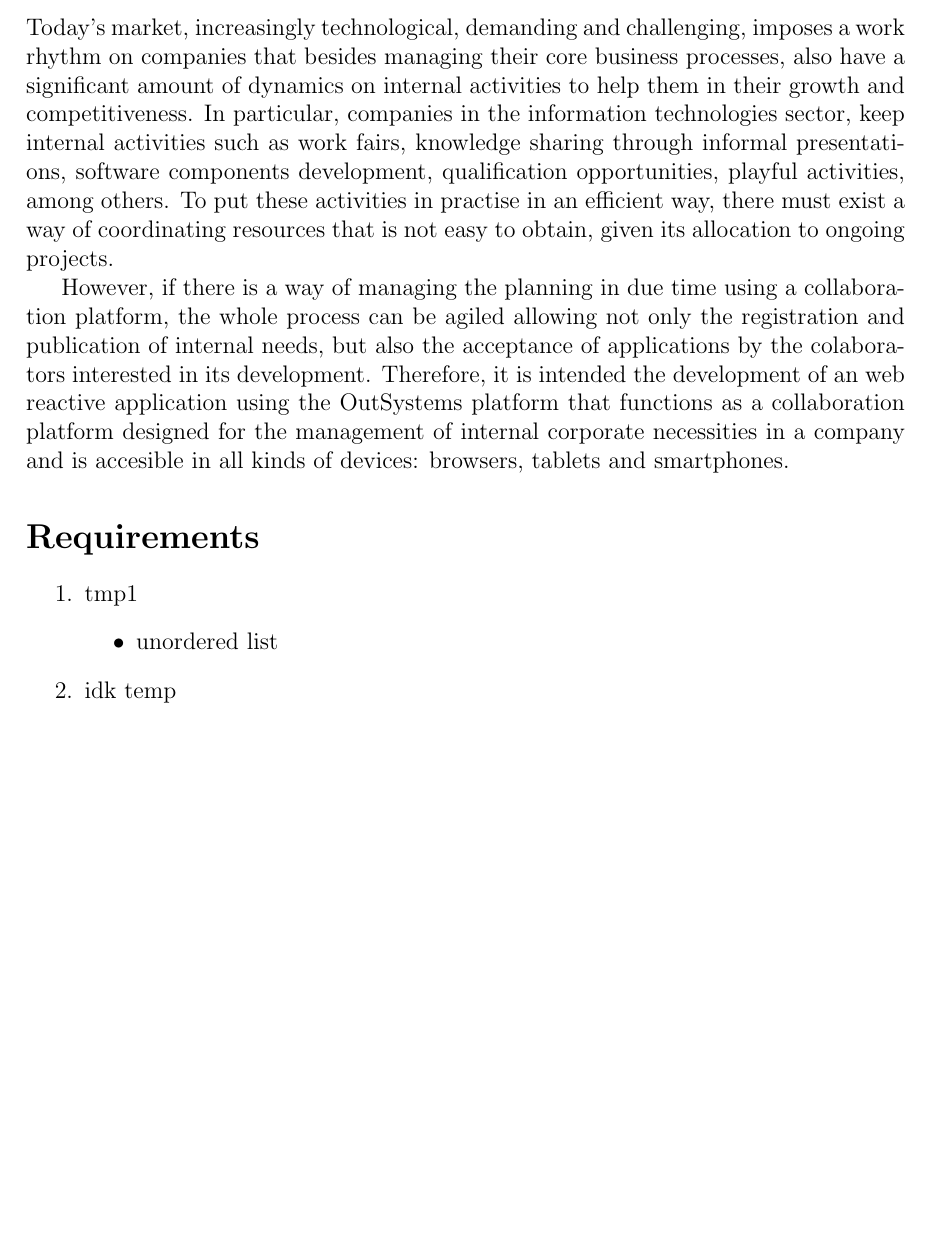
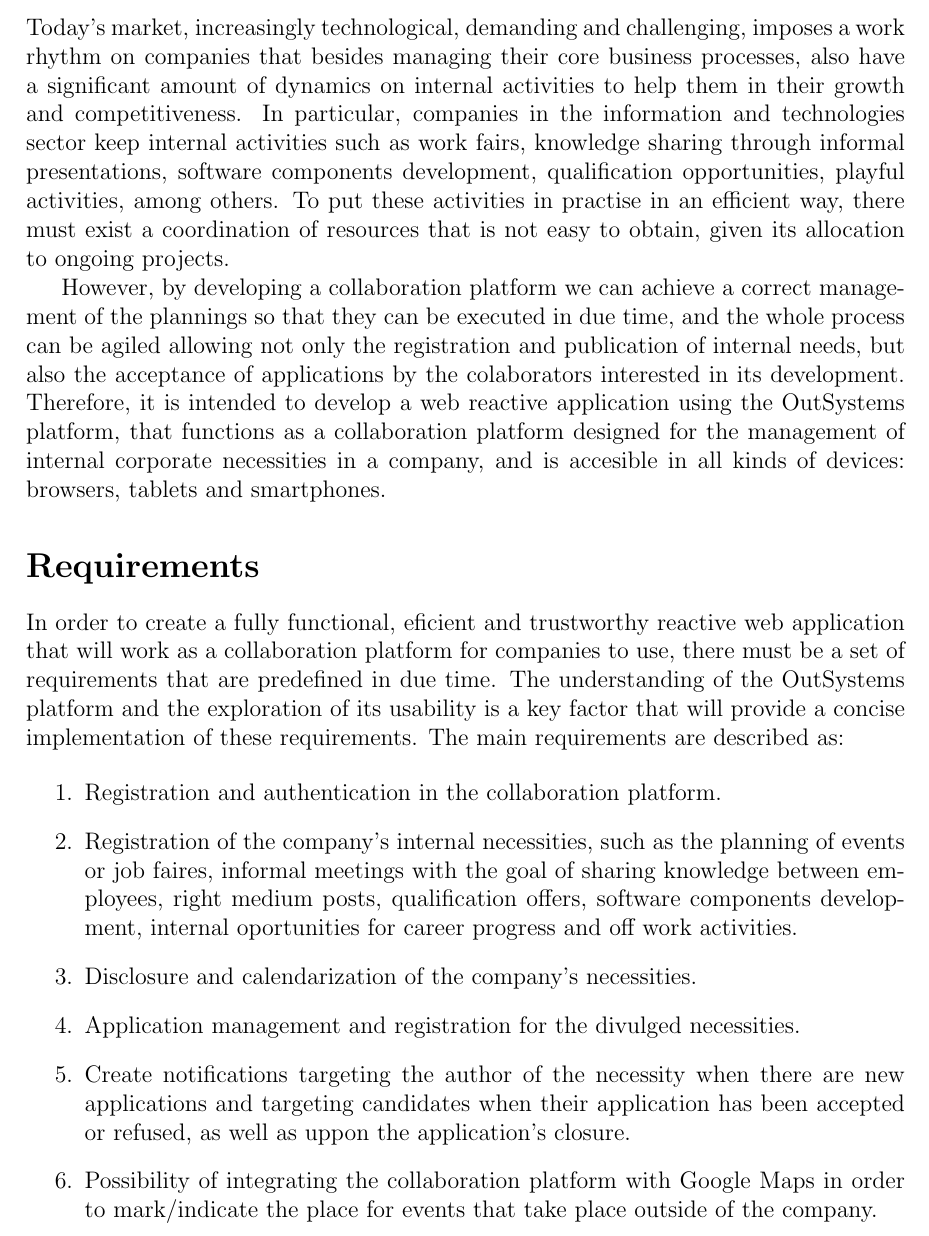
Before and after one commit to PedrcSantos/PS, a LaTeX document (relatorio/Introduction.tex): part of page 2 of 2, cut so that both start at the same text, the shorter picture padded with empty space. Compiled offline with pdfLaTeX.

Commit message:
Requirements done

```diff
--- a/relatorio/Introduction.tex
+++ b/relatorio/Introduction.tex
@@ -73,15 +73,21 @@ Março de 2020}
 \thispagestyle{empty}
 \maketitle
 \section*{Introduction}
-  Today's market, increasingly technological, demanding and challenging, imposes a work rhythm on companies that besides managing their core business processes, also have a significant amount of dynamics on internal activities to help them in their growth and competitiveness. In particular, companies in the information technologies sector, keep internal activities such as work fairs, knowledge sharing through informal presentations, software components development, qualification opportunities, playful activities, among others. To put these activities in practise in an efficient way, there must exist a way of coordinating resources that is not easy to obtain, given its allocation to ongoing projects. \par
-  However, if there is a way of managing the planning in due time using a collaboration platform, the whole process can be agiled allowing not only the registration and publication of internal needs, but also the acceptance of applications by the colaborators interested in its development. Therefore, it is intended the development of an web reactive application using the OutSystems platform that functions as a collaboration platform designed for the management of internal corporate necessities in a company and is accesible in all kinds of devices: browsers, tablets and smartphones.
+ Today's market, increasingly technological, demanding and challenging, imposes a work rhythm on companies that besides managing their core business processes, also have a significant amount of dynamics on internal activities to help them in their growth and competitiveness. In particular, companies in the information and technologies sector keep internal activities such as work fairs, knowledge sharing through informal presentations, software components development, qualification opportunities, playful activities, among others. To put these activities in practise in an efficient way, there must exist a coordination of resources that is not easy to obtain, given its allocation to ongoing projects. \par
+    However, by developing a collaboration platform we can achieve a correct management of the plannings so that they can be executed in due time, and the whole process can be agiled allowing not only the registration and publication of internal needs, but also the acceptance of applications by the colaborators interested in its development. Therefore, it is intended to develop a web reactive application using the OutSystems platform, that functions as a collaboration platform designed for the management of internal corporate necessities in a company, and is accesible in all kinds of devices: browsers, tablets and smartphones.
+
 
 \section*{Requirements}
+
+In order to create a fully functional, eficient and trustworthy reactive web application that will work as a collaboration platform for companies to use, there must be a set of requirements that are predefined in due time. The understanding of the OutSystems platform and the exploration of its usability is a key factor that will provide a concise implementation of these requirements. The main requirements are described as:
+
 \begin{enumerate}
-  \item tmp1
-  \begin{itemize}
-    \item unordered list
-  \end{itemize}
-  \item idk temp
+\item Registration and authentication in the collaboration platform.
+\item Registration of the company's internal necessities, such as the planning of events or job faires, informal meetings with the goal of sharing knowledge between employees, right medium posts, qualification offers, software components development, internal oportunities for career progress and off work activities.
+\item Disclosure and calendarization of the company's necessities.
+\item Application management and registration for the divulged necessities.
+\item Create notifications targeting the author of the necessity when there are new applications and targeting candidates when their application has been accepted or refused, as well as uppon the application's closure.
+\item Possibility of integrating the collaboration platform with Google Maps in order to mark/indicate the place for events that take place outside of the company.
 \end{enumerate}
+
 \end{document}
```
Also changed, not shown: relatorio/Introduction.pdf.
